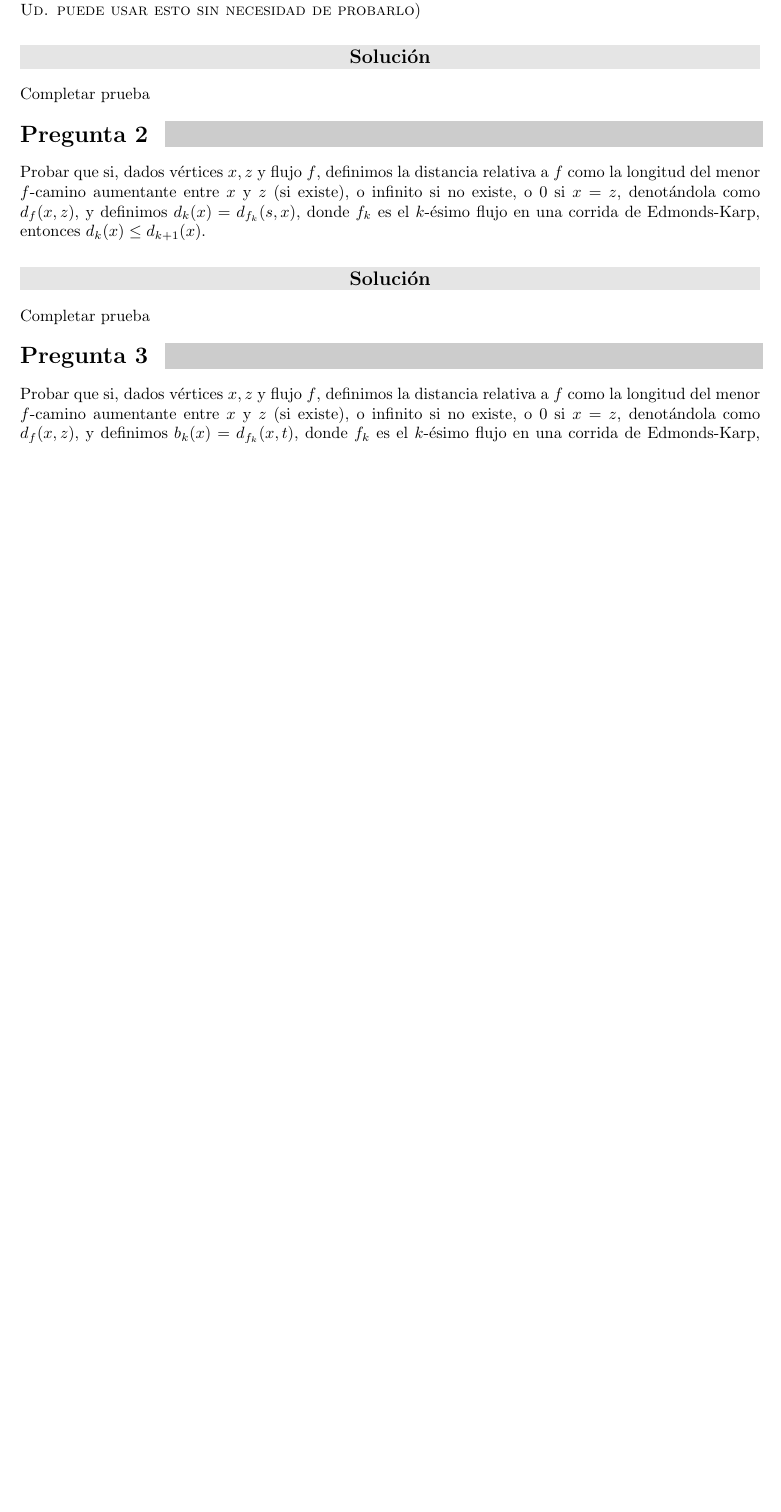
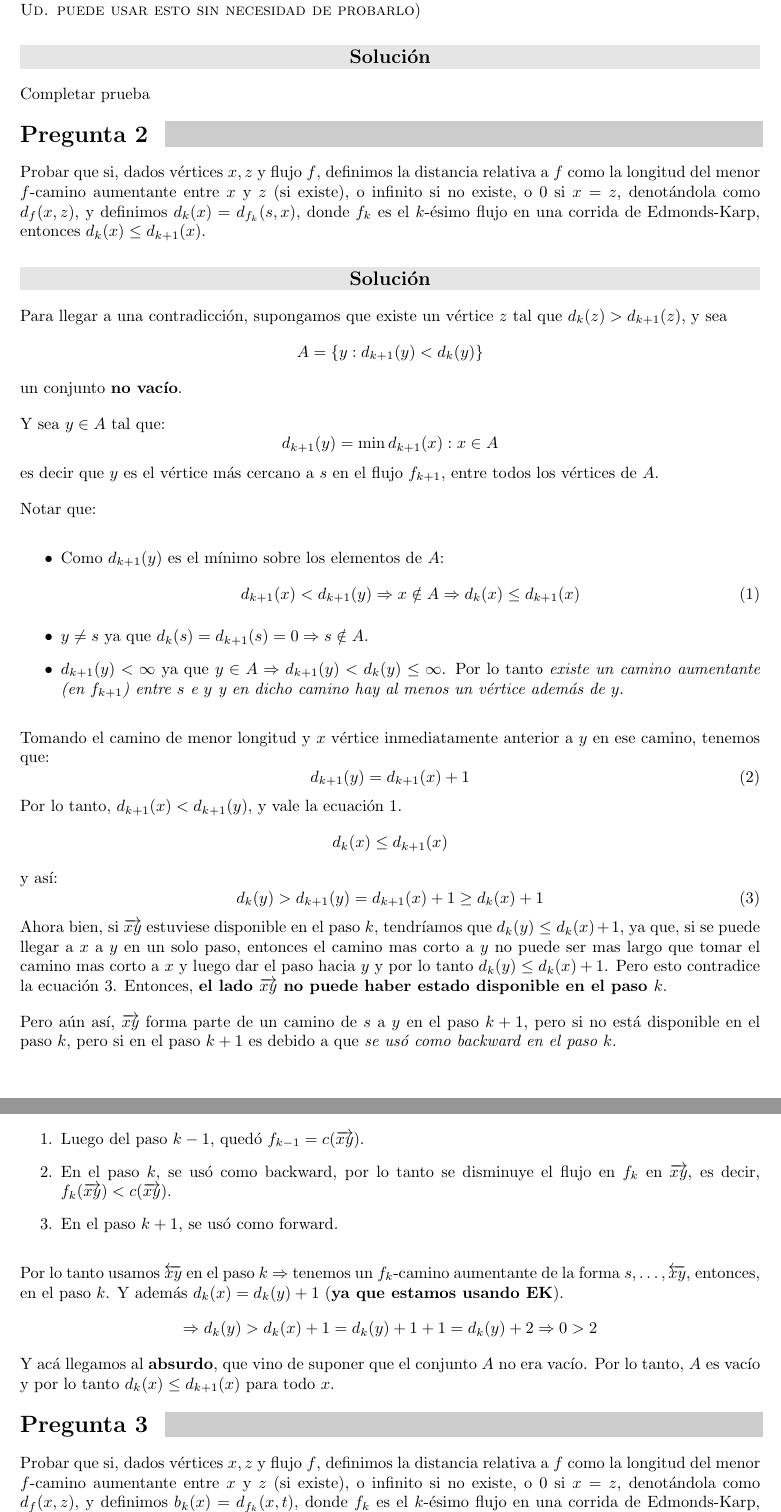
Before and after one commit to PedroMVillar/Mate-Discreta-II, a LaTeX document (Teoremas para el Final/TeóricosHechos2025.tex): part of page 1 of 7 before the commit and two parts of pages 1 and 2 of 8 after it, the two joined at a grey line, cut so that both start at the same text, the shorter picture padded with empty space. Compiled offline with pdfLaTeX.

Commit message:
Agregada prueba 2

```diff
--- a/Teoremas para el Final/TeóricosHechos2025.tex
+++ b/Teoremas para el Final/TeóricosHechos2025.tex
@@ -60,7 +60,56 @@ Completar prueba
 Probar que si, dados vértices \(x, z\) y flujo \(f\), definimos la distancia relativa a \(f\) como la longitud del menor \(f\)-camino aumentante entre \(x\) y \(z\) (si existe), o infinito si no existe, o 0 si \(x = z\), denotándola como \(d_f(x, z)\), y definimos \(d_k(x) = d_{f_k}(s, x)\), donde \(f_k\) es el \(k\)-ésimo flujo en una corrida de Edmonds-Karp, entonces \(d_k(x) \leq d_{k+1}(x)\).
 
 \subproblem
-Completar prueba
+Para llegar a una contradicción, supongamos que existe un vértice $z$ tal que $d_k(z) > d_{k+1}(z)$, y sea
+$$
+A = \{ y : d_{k+1}(y) < d_k(y) \}
+$$
+un conjunto \textbf{no vacío}.
+
+Y sea $y \in A$ tal que:
+$$
+d_{k+1}(y) = \min{d_{k+1}(x) : x \in A}
+$$
+es decir que $y$ es el vértice más cercano a $s$ en el flujo $f_{k+1}$, entre todos los vértices de $A$.
+
+Notar que:
+\begin{itemize}
+    \item Como $d_{k+1}(y)$ es el mínimo sobre los elementos de $A$:
+    \begin{equation}
+        d_{k+1}(x) < d_{k+1}(y) \Rightarrow x \notin A \Rightarrow d_{k}(x) \leq d_{k+1}(x)
+        \label{eq:distancia11}
+    \end{equation}
+    \item $y\neq s$ ya que $d_k(s) = d_{k+1}(s) = 0 \Rightarrow s \notin A$.
+    \item $d_{k+1}(y) < \infty$ ya que $y \in A \Rightarrow d_{k+1}(y) < d_k(y) \leq \infty$. Por lo tanto \textit{existe un camino aumentante (en $f_{k+1}$) entre $s$ e $y$ y en dicho camino hay al menos un vértice además de $y$}.
+\end{itemize}
+
+Tomando el camino de menor longitud y $x$ vértice inmediatamente anterior a $y$ en ese camino, tenemos que:
+\begin{equation}
+    d_{k+1}(y) = d_{k+1}(x) + 1
+    \label{eq:distancia22}
+\end{equation}
+Por lo tanto, $d_{k+1}(x) < d_{k+1}(y)$, y vale la ecuación \ref{eq:distancia11}.
+$$
+    d_k(x) \leq d_{k+1}(x)
+$$
+y así:
+\begin{equation}
+    d_k(y) > d_{k+1}(y) = d_{k+1}(x) + 1 \geq d_k(x) + 1 \tag{3} \label{eq:distancia33}
+\end{equation}
+Ahora bien, si $\overrightarrow{xy}$ estuviese disponible en el paso $k$, tendríamos que $d_k(y) \leq d_k(x) + 1$, ya que, si se puede llegar a $x$ a $y$ en un solo paso, entonces el camino mas corto a $y$ no puede ser mas largo que tomar el camino mas corto a $x$ y luego dar el paso hacia $y$ y por lo tanto $d_k(y) \leq d_k(x) + 1$. Pero esto contradice la ecuación \ref{eq:distancia33}. Entonces, \textbf{el lado $\overrightarrow{xy}$ no puede haber estado disponible en el paso $k$}.
+
+Pero aún así, $\overrightarrow{xy}$ forma parte de un camino de $s$ a $y$ en el paso $k+1$, pero si no está disponible en el paso $k$, pero si en el paso $k+1$ es debido a que \textit{se usó como backward en el paso $k$}.
+\begin{enumerate}
+    \item Luego del paso $k-1$, quedó $f_{k-1} = c(\overrightarrow{xy})$.
+    \item En el paso $k$, se usó como backward, por lo tanto se disminuye el flujo en $f_k$ en $\overrightarrow{xy}$, es decir, $f_k(\overrightarrow{xy}) < c(\overrightarrow{xy})$.
+    \item En el paso $k+1$, se usó como forward.
+\end{enumerate}
+Por lo tanto usamos $\overleftarrow{xy}$ en el paso $k$ $\Rightarrow$ tenemos un $f_k$-camino aumentante de la forma $s, \ldots, \overleftarrow{xy}$, entonces, en el paso $k$. Y además $d_k(x) = d_k(y) + 1$ (\textbf{ya que estamos usando EK}).
+$$
+\Rightarrow d_k(y) > d_k(x) + 1 = d_k(y) + 1 + 1 = d_k(y) + 2 \Rightarrow 0 > 2
+$$
+Y acá llegamos al \textbf{absurdo}, que vino de suponer que el conjunto $A$ no era vacío. Por lo tanto, $A$ es vacío y por lo tanto $d_k(x) \leq d_{k+1}(x)$ para todo $x$.
+
 
 \problem
 Probar que si, dados vértices \(x, z\) y flujo \(f\), definimos la distancia relativa a \(f\) como la longitud del menor \(f\)-camino aumentante entre \(x\) y \(z\) (si existe), o infinito si no existe, o 0 si \(x = z\), denotándola como \(d_f(x, z)\), y definimos \(b_k(x) = d_{f_k}(x, t)\), donde \(f_k\) es el \(k\)-ésimo flujo en una corrida de Edmonds-Karp, entonces \(b_k(x) \leq b_{k+1}(x)\).
```
Also changed, not shown: Teoremas para el Final/TeóricosHechos2025.pdf.
